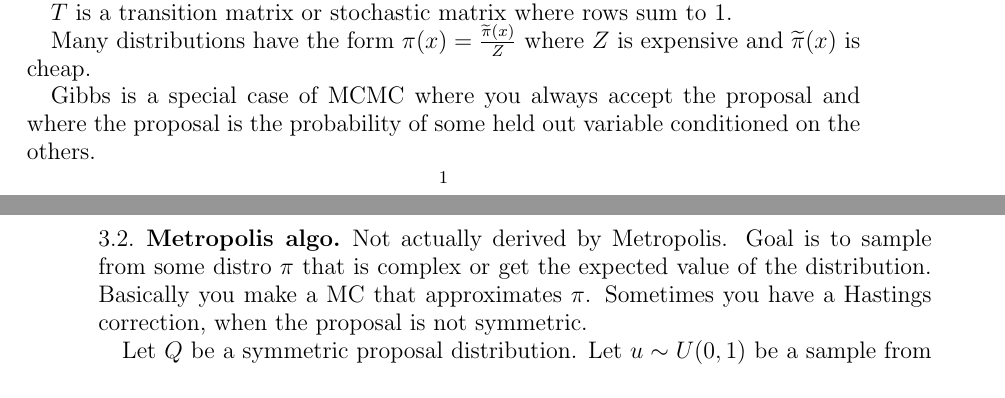
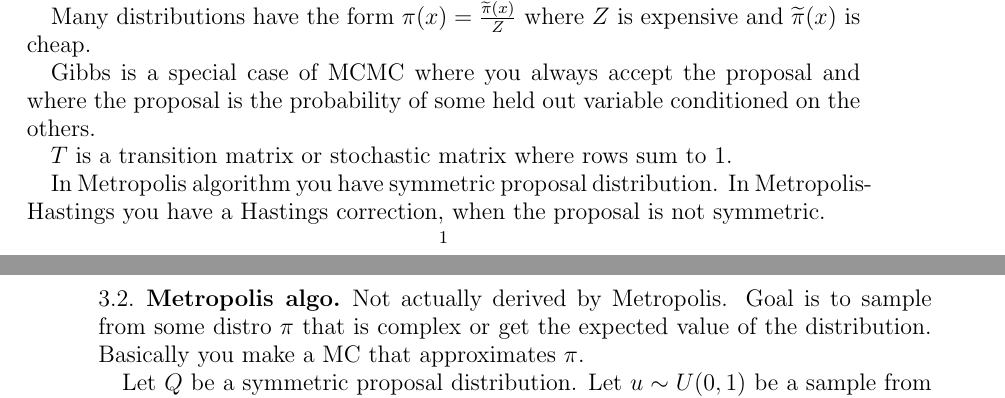
Before and after one commit to AbeHandler/everything, a LaTeX paper (vault/vault.tex): two parts of pages 1 and 2 of 2, joined at a grey line, cut so that both start at the same text. Compiled offline with pdfLaTeX.

Commit message:
just backup

```diff
--- a/vault/vault.tex
+++ b/vault/vault.tex
@@ -41,11 +41,13 @@ Mnemonic: ``push in T, swap A and B.''
 
 Resources: mathmonk videos and murphy.
 
-$T$ is a transition matrix or stochastic matrix where rows sum to 1.
-
 Many distributions have the form $\pi(x) = \frac{\widetilde{\pi}(x)}{Z}$ where $Z$ is expensive and $\widetilde{\pi}(x)$ is cheap.
 
 Gibbs is a special case of MCMC where you always accept the proposal and where the proposal is the probability of some held out variable conditioned on the others.
+
+$T$ is a transition matrix or stochastic matrix where rows sum to 1.
+
+In Metropolis algorithm you have symmetric proposal distribution. In Metropolis-Hastings you have a Hastings correction, when the proposal is not symmetric.
 
 \subsection{Detailed balance}
 
@@ -62,7 +64,7 @@ If there is some probability mass in state $a$ at time $i$ and some probability
 Intuition: there is some mass at $a$ given by $\pi_a$. There is some mass at $b$ given by $\pi_b$. Some fraction of the mass from $a$ transitions to $b$ via $T_{a,b}$ and vice versa.
 
 \subsection{Metropolis algo}
-Not actually derived by Metropolis. Goal is to sample from some distro $\pi$ that is complex or get the expected value of the distribution. Basically you make a MC that approximates $\pi$. Sometimes you have a Hastings correction, when the proposal is not symmetric.
+Not actually derived by Metropolis. Goal is to sample from some distro $\pi$ that is complex or get the expected value of the distribution. Basically you make a MC that approximates $\pi$.
 
 Let $Q$ be a symmetric proposal distribution. Let $u \sim U(0,1)$ be a sample from the uniform distribution between 0, 1.
 
```
